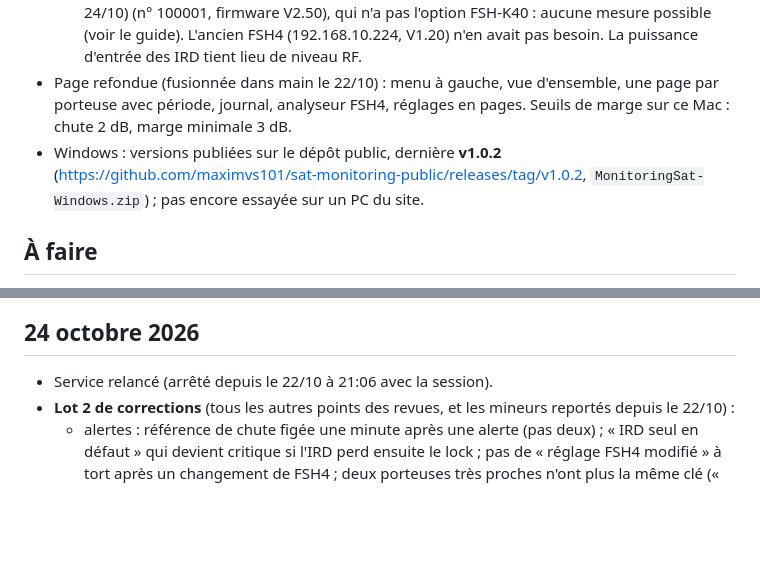
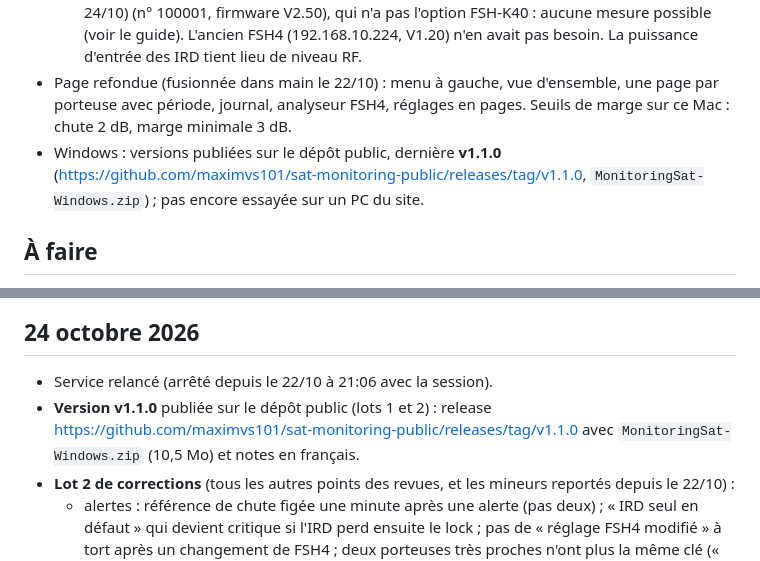
Before and after one commit to maximvs101/sat-monitoring-public, a Markdown page: docs/HISTORIQUE.md, 2 parts joined by grey strips. Drawn GitHub-style; blank space fills up the shorter version.

Commit message:
Docs : v1.1.0 publiée
Co-Authored-By: Claude Opus 5.5 <noreply@anthropic.com>

```diff
--- a/docs/HISTORIQUE.md
+++ b/docs/HISTORIQUE.md
@@ -8,7 +8,7 @@
   - IRD 1 (DR5000 n° 1000-00001, 192.168.10.141) et IRD 3 (DR5000 n° 1000-00003, 192.168.10.143) : re-réglés sur le site sur **12 525,5 V** (fréquence configurée) et **sans lock** au 24/10 ; les porteuses C1 (12 583,0 V) et C2 (12 592,0 V) n'existent plus en direct (visibles sur les périodes passées).
   - FSH4 : l'outil pointe depuis le 22/10 au soir sur un autre FSH4, 192.168.10.99 (injoignable au 24/10) (n° 100001, firmware V2.50), qui n'a pas l'option FSH-K40 : aucune mesure possible (voir le guide). L'ancien FSH4 (192.168.10.224, V1.20) n'en avait pas besoin. La puissance d'entrée des IRD tient lieu de niveau RF.
 - Page refondue (fusionnée dans main le 22/10) : menu à gauche, vue d'ensemble, une page par porteuse avec période, journal, analyseur FSH4, réglages en pages. Seuils de marge sur ce Mac : chute 2 dB, marge minimale 3 dB.
-- Windows : versions publiées sur le dépôt public, dernière **v1.0.2** (https://github.com/maximvs101/sat-monitoring-public/releases/tag/v1.0.2, `MonitoringSat-Windows.zip`) ; pas encore essayée sur un PC du site.
+- Windows : versions publiées sur le dépôt public, dernière **v1.1.0** (https://github.com/maximvs101/sat-monitoring-public/releases/tag/v1.1.0, `MonitoringSat-Windows.zip`) ; pas encore essayée sur un PC du site.
 
 ## À faire
 
@@ -26,6 +26,7 @@
 ## 24 octobre 2026
 
 - Service relancé (arrêté depuis le 22/10 à 21:06 avec la session).
+- **Version v1.1.0** publiée sur le dépôt public (lots 1 et 2) : release https://github.com/maximvs101/sat-monitoring-public/releases/tag/v1.1.0 avec `MonitoringSat-Windows.zip` (10,5 Mo) et notes en français.
 - **Lot 2 de corrections** (tous les autres points des revues, et les mineurs reportés depuis le 22/10) :
   - alertes : référence de chute figée une minute après une alerte (pas deux) ; « IRD seul en défaut » qui devient critique si l'IRD perd ensuite le lock ; pas de « réglage FSH4 modifié » à tort après un changement de FSH4 ; deux porteuses très proches n'ont plus la même clé (« 125830.9-V ») ; liste de porteuses ancienne jamais publiée après une plus récente ; IRD injoignable : lock, BER, marge et journal fermés (« IRD injoignable »), rouverts au retour si besoin ; FSH4 en pause : son « injoignable » fermé ; détail « FSH4 — … » au lieu de « fsh » ; flux d'entrée arrêté : une seule alerte (la cause), plus d'« image perdue » en plus ; heure du système qui recule : délais recalés ; marqueur imposé comme bruit retiré de sa porteuse ; BER à la française (« 1,0e-04 ») ;
   - collecte : fréquence d'un marqueur lue juste après son contrôle ; pause et reprise, changement d'appareil sans course ; lecture de la file d'erreurs du FSH4 courte (0,5 s) ; voie audio à identifiant non numérique tolérée ; « réponse trop lente » au lieu d'« injoignable » ; entrée en bande L directe mesurée ; durée du traitement comptée dans la cadence ;
```
